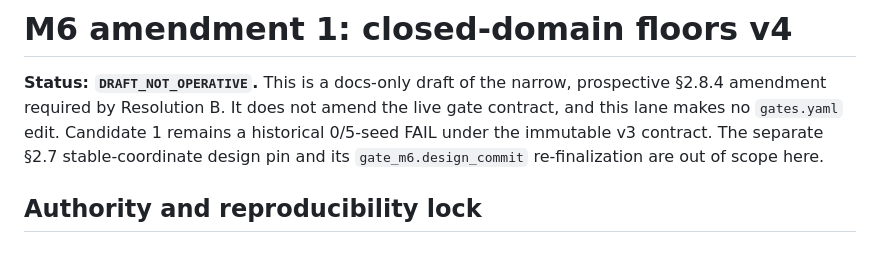
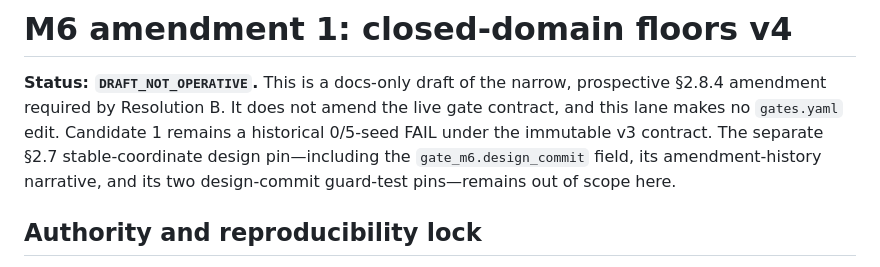
Before and after one commit to PolicyEngine/populace-dynamics, a Markdown page: docs/amendments/gate_m6_amendment_1_closed_domain_floors.md, the part around one of its changes. Drawn GitHub-style.

```diff
--- a/docs/amendments/gate_m6_amendment_1_closed_domain_floors.md
+++ b/docs/amendments/gate_m6_amendment_1_closed_domain_floors.md
@@ -4,7 +4,8 @@
 prospective §2.8.4 amendment required by Resolution B. It does not amend the
 live gate contract, and this lane makes no `gates.yaml` edit. Candidate 1 remains
 a historical 0/5-seed FAIL under the immutable v3 contract. The separate §2.7
-stable-coordinate design pin and its `gate_m6.design_commit` re-finalization are
+stable-coordinate design pin—including the `gate_m6.design_commit` field, its
+amendment-history narrative, and its two design-commit guard-test pins—remains
 out of scope here.
 
 ## Authority and reproducibility lock
```
Also changed, not shown: other parts of docs/amendments/gate_m6_amendment_1_closed_domain_floors.md (+49 -11 lines).
